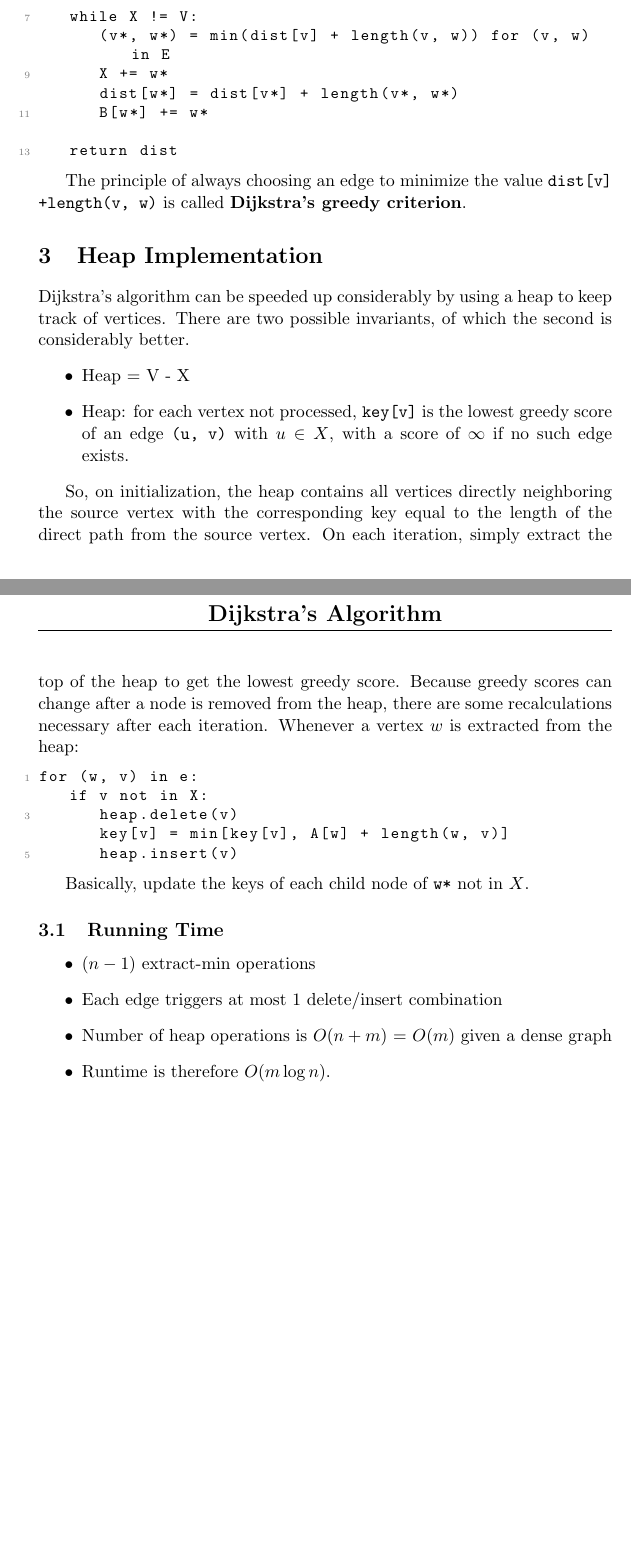
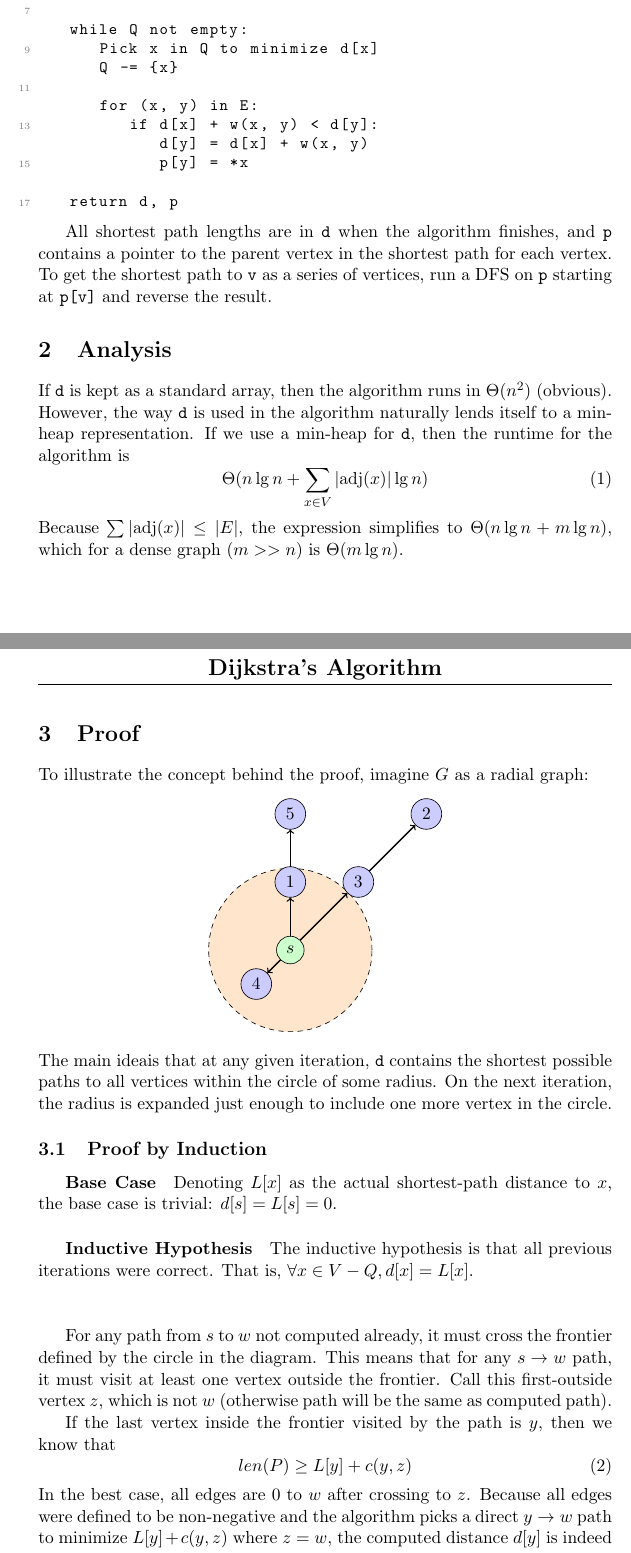
Before and after one commit to xjtian/class_notes, a LaTeX document (algorithms/dijkstra.tex): two parts of pages 1 and 2 of 2, joined at a grey line, cut so that both start at the same text. Compiled offline with pdfLaTeX.

Commit message:
Better Dijkstra notes

```diff
--- a/algorithms/dijkstra.tex
+++ b/algorithms/dijkstra.tex
@@ -2,6 +2,8 @@
 \usepackage{amsmath, amssymb, amsthm}
 
 \usepackage{fancyhdr}
+
+\usepackage{tikz}
 
 %Listings stuff
 \usepackage{listings}
@@ -34,4 +35,4 @@ breaklines=true
 
 \section{Algorithm}
-	\begin{lstlisting}[autogobble=true]
+	\begin{lstlisting}[autogobble=true,mathescape]
 		def Dijkstra(G, s):
@@ -42,56 +43,74 @@ breaklines=true
+			Q = V
 
-			while X != V:
-				(v*, w*) = min(dist[v] + length(v, w)) for (v, w) in E
-				X += w*
-				dist[w*] = dist[v*] + length(v*, w*)
-				B[w*] += w*
+			while Q not empty:
+				Pick x in Q to minimize d[x]
+				Q -= {x}
 
-			return dist
+				for (x, y) in E:
+					if d[x] + w(x, y) < d[y]:
+						d[y] = d[x] + w(x, y)
+						p[y] = *x
+
+			return d, p
 	\end{lstlisting}
 
-	The principle of always choosing an edge to minimize the value \verb|dist[v]| \verb|+length(v, w)| is called \textbf{Dijkstra's greedy criterion}.
+	All shortest path lengths are in \verb|d| when the algorithm finishes, and \verb|p| contains a pointer to the parent vertex in the shortest path for each vertex. To get the shortest path to \verb|v| as a series of vertices, run a DFS on \verb|p| starting at \verb|p[v]| and reverse the result.
 
-\section{Heap Implementation}
-	Dijkstra's algorithm can be speeded up considerably by using a heap to keep track of vertices. There are two possible invariants, of which the second is considerably better.
-	\begin{itemize}
-		\item Heap = V - X
-		\item Heap: for each vertex not processed, \verb|key[v]| is the lowest greedy score of an edge \verb|(u, v)| with $u\in X$, with a score of $\infty$ if no such edge exists.
-	\end{itemize}
+\section{Analysis}
+	If \verb|d| is kept as a standard array, then the algorithm runs in $\Theta(n^2)$ (obvious). However, the way \verb|d| is used in the algorithm naturally lends itself to a min-heap representation. If we use a min-heap for \verb|d|, then the runtime for the algorithm is
+	\begin{equation}
+		\Theta(n\lg n + \sum_{x\in V} |\text{adj}(x)| \lg n)
+	\end{equation}
+	Because $\sum |\text{adj}(x)| \leq |E|$, the expression simplifies to $\Theta(n\lg n + m\lg n)$, which for a dense graph ($m >> n$) is $\Theta(m\lg n)$.
 
-	So, on initialization, the heap contains all vertices directly neighboring the source vertex with the corresponding key equal to the length of the direct path from the source vertex. On each iteration, simply extract the top of the heap to get the lowest greedy score. Because greedy scores can change after a node is removed from the heap, there are some recalculations necessary after each iteration. Whenever a vertex $w$ is extracted from the heap:
-	\begin{lstlisting}[autogobble]
-		for (w, v) in e:
-			if v not in X:
-				heap.delete(v)
-				key[v] = min[key[v], A[w] + length(w, v)]
-				heap.insert(v)
-	\end{lstlisting}
+\section{Proof}
+	To illustrate the concept behind the proof, imagine $G$ as a radial graph:
 
-	Basically, update the keys of each child node of \verb|w*| not in $X$.
+	\begin{center}
+	\begin{tikzpicture}
+		[scale=1.5,line cap=round,
+		%Styles
+		axes/.style=,
+		important line/.style={very thick},
+		information text/.style={rounded corners,fill=red!10,inner sep=1ex},
+		dot/.style={circle,inner sep=1pt,fill,label={#1},name=#1},
+		main node/.style={circle,fill=blue!20,draw}
+		]
 
-	\subsection{Running Time}
-		\begin{itemize}
-			\item $(n-1)$ extract-min operations
-			\item Each edge triggers at most 1 delete/insert combination
-			\item Number of heap operations is $O(n + m)$ = $O(m)$ given a dense graph
-			\item Runtime is therefore $O(m\log n)$.
-		\end{itemize}
-%	\begin{center}
-%	\begin{tikzpicture}
-%		[scale=3,line cap=round,
-%		%Styles
-%		axes/.style=,
-%		important line/.style={very thick},
-%		information text/.style={rounded corners,fill=red!10,inner sep=1ex},
-%		dot/.style={circle,inner sep=1pt,fill,label={#1},name=#1}
-%		]
-%
-%		%Colors
-%		\colorlet{anglecolor}{green!50!black}	%angle arcs/lines
-%
-%		%The graphic
-%	\end{tikzpicture}
-%	\end{center}
+		%Colors
+		\colorlet{anglecolor}{green!50!black}	%angle arcs/lines
+
+		%The graphic
+		\filldraw[dashed,fill=orange!20] (0, 0) circle (1.2cm);
+		\node[circle,fill=green!20,draw] (s) at (0, 0) {$s$};
+		\node[main node] (1) at (0, 1) {$1$};
+		\node[main node] (2) at (2, 2) {$2$};
+		\node[main node] (3) at (1, 1) {$3$};
+		\node[main node] (4) at (-.5, -.5) {$4$};
+		\node[main node] (5) at (0, 2) {$5$};
+
+		\path[thick,->] (s) edge (1)
+							edge (4)
+							edge (3);
+		\path[thick,->] (1)	edge (5);
+		\path[thick,->] (3)	edge (2);
+	\end{tikzpicture}
+	\end{center}
+	The main ideais that at any given iteration, \verb|d| contains the shortest possible paths to all vertices within the circle of some radius. On the next iteration, the radius is expanded just enough to include one more vertex in the circle.
+
+	\subsection{Proof by Induction}
+		\subparagraph{Base Case} Denoting $L[x]$ as the actual shortest-path distance to $x$, the base case is trivial: $d[s] = L[s] = 0$.
+
+		\subparagraph{Inductive Hypothesis} The inductive hypothesis is that all previous iterations were correct. That is, $\forall x \in V-Q, d[x] = L[x]$.
+		\[\]
+
+		For any path from $s$ to $w$ not computed already, it must cross the frontier defined by the circle in the diagram. This means that for any $s\rightarrow w$ path, it must visit at least one vertex outside the frontier. Call this first-outside vertex $z$, which is not $w$ (otherwise path will be the same as computed path).
+
+		If the last vertex inside the frontier visited by the path is $y$, then we know that
+		\begin{equation}
+			len(P) \geq L[y] + c(y, z)
+		\end{equation}
+		In the best case, all edges are 0 to $w$ after crossing to $z$. Because all edges were defined to be non-negative and the algorithm picks a direct $y \rightarrow w$ path to minimize $L[y] + c(y, z)$ where $z = w$, the computed distance $d[y]$ is indeed the shortest $s \rightarrow z$ path possible, and by induction, Dijkstra's algorithm correctly solves the single-source shortest paths problem.
 
 %	\begin{figure}[htb]
 %		\centering
```
Also changed, not shown: algorithms/dijkstra.tex (11 more changed lines).
